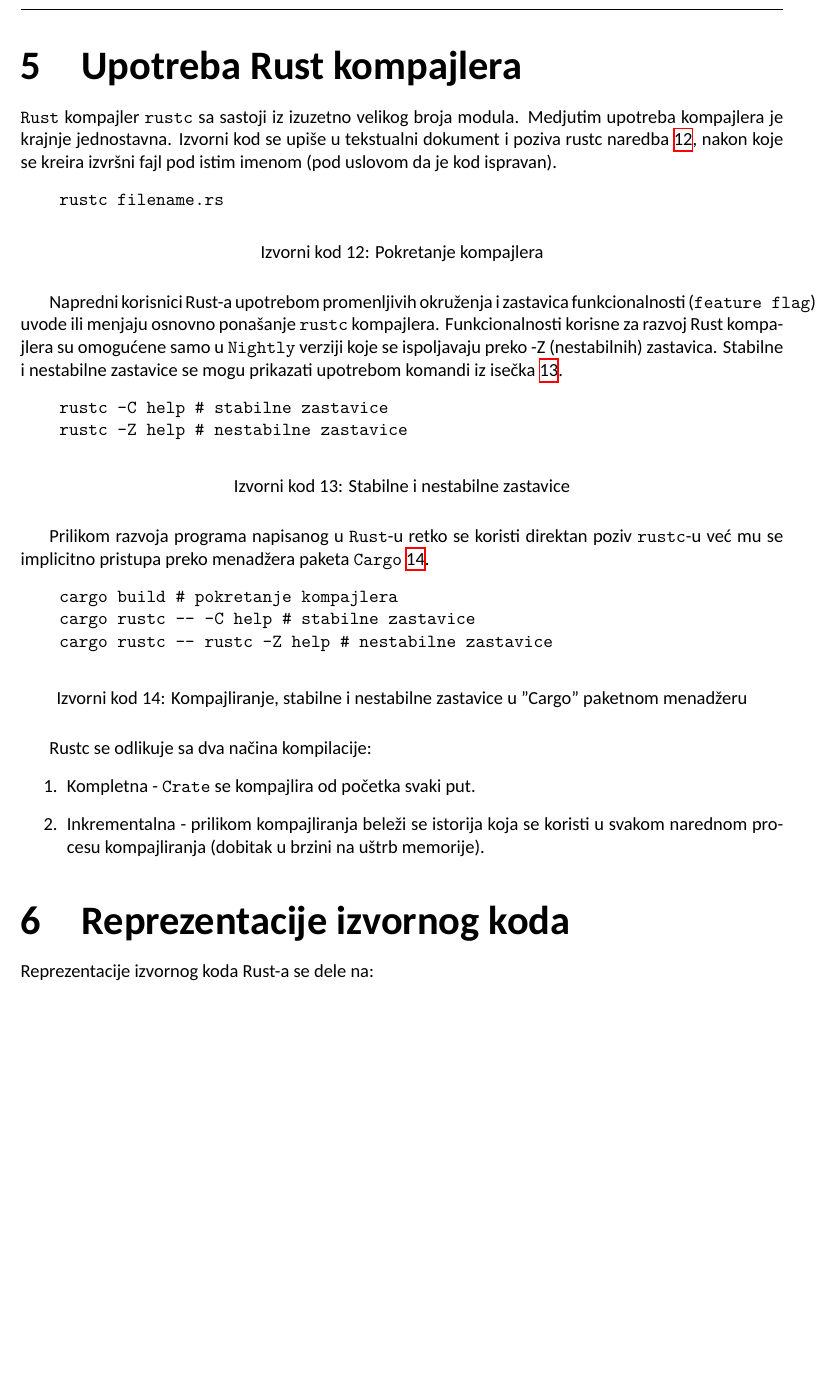
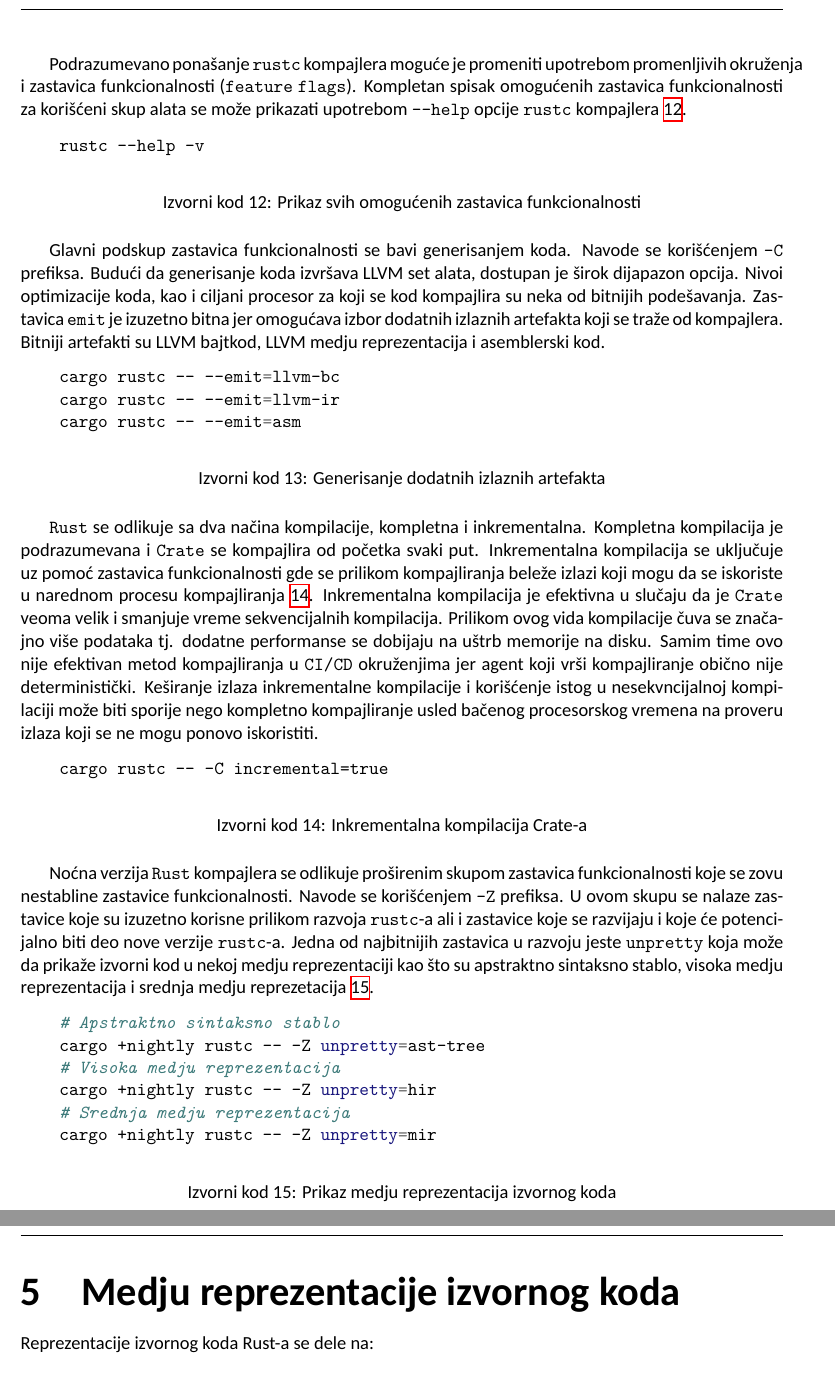
Before and after one commit to AleksaBajat/rust_compiler_msc_thesis, a LaTeX document (main.tex): part of page 17 of 35 before the commit and two parts of pages 17 and 18 of 35 after it, the two joined at a grey line, cut at the place of the change, the shorter picture padded with empty space. Compiled offline with XeLaTeX.

Commit message:
- rustup

```diff
--- a/main.tex
+++ b/main.tex
@@ -419,58 +428,81 @@ edition = "2021"
 
+
+Podrazumevano ponašanje \verb|rustc| kompajlera moguće je promeniti upotrebom promenljivih okruženja
+i zastavica funkcionalnosti (\verb|feature| \verb|flags|). Kompletan spisak omogućenih zastavica funkcionalnosti
+za korišćeni skup alata se može prikazati upotrebom \verb|--help| opcije \verb|rustc| kompajlera \ref{lst:rustc_flags}.
+
+\begin{listing}[H]
+\begin{minted}{bash}
+    rustc --help -v
+\end{minted}
+\caption{Prikaz svih omogućenih zastavica funkcionalnosti}
+\label{lst:rustc_flags}
+\end{listing}
+
+Glavni podskup zastavica funkcionalnosti se bavi generisanjem koda. Navode se korišćenjem \verb|-C| prefiksa.
+Budući da generisanje koda izvršava
+LLVM set alata, dostupan je širok dijapazon opcija. Nivoi optimizacije koda, kao i ciljani procesor za koji
+se kod kompajlira su neka od bitnijih podešavanja. Zastavica \verb|emit| je izuzetno bitna jer omogućava izbor
+dodatnih izlaznih artefakta koji se traže od kompajlera. Bitniji artefakti su LLVM bajtkod, LLVM medju
+reprezentacija i asemblerski kod.
+
+\begin{listing}[H]
+\begin{minted}{bash}
+    cargo rustc -- --emit=llvm-bc
+    cargo rustc -- --emit=llvm-ir
+    cargo rustc -- --emit=asm
+\end{minted}
+\caption{Generisanje dodatnih izlaznih artefakta}
+\label{lst:emit_flag}
+\end{listing}
+
+
+\verb|Rust| se odlikuje sa dva načina kompilacije, kompletna
+i inkrementalna. Kompletna kompilacija je podrazumevana i \verb|Crate| se kompajlira od početka svaki put.
+Inkrementalna kompilacija se uključuje uz pomoć zastavica funkcionalnosti gde se prilikom kompajliranja
+beleže izlazi koji mogu da se iskoriste u narednom procesu kompajliranja \ref{lst:incremental_flag}. Inkrementalna kompilacija je
+efektivna u slučaju da je \verb|Crate| veoma velik i smanjuje vreme sekvencijalnih kompilacija. Prilikom ovog
+vida kompilacije čuva se značajno više podataka tj. dodatne performanse se dobijaju na uštrb memorije na disku.
+Samim time ovo nije efektivan metod kompajliranja u \verb|CI/CD| okruženjima jer agent koji vrši kompajliranje
+obično nije deterministički. Keširanje izlaza inkrementalne kompilacije i korišćenje istog u nesekvncijalnoj
+kompilaciji može biti sporije nego kompletno kompajliranje usled bačenog procesorskog vremena na proveru
+izlaza koji se ne mogu ponovo iskoristiti.
+
+\begin{listing}[H]
+\begin{minted}{text}
+    cargo rustc -- -C incremental=true
+\end{minted}
+\caption{Inkrementalna kompilacija Crate-a}
+\label{lst:incremental_flag}
+\end{listing}
+
+
+Noćna verzija \verb|Rust| kompajlera se odlikuje proširenim skupom zastavica funkcionalnosti koje se zovu
+nestabline zastavice funkcionalnosti. Navode se korišćenjem \verb|-Z| prefiksa. U ovom skupu se nalaze
+zastavice koje su izuzetno korisne prilikom razvoja \verb|rustc|-a ali i zastavice koje se razvijaju
+i koje će potencijalno biti deo nove verzije \verb|rustc|-a. Jedna od najbitnijih zastavica u razvoju
+jeste \verb|unpretty| koja može da prikaže izvorni kod u nekoj medju reprezentaciji kao što su
+apstraktno sintaksno stablo, visoka medju reprezentacija i srednja medju reprezetacija \ref{lst:intermediate_representation}.
+
+\begin{listing}[H]
+\begin{minted}{bash}
+    # Apstraktno sintaksno stablo
+    cargo +nightly rustc -- -Z unpretty=ast-tree
+    # Visoka medju reprezentacija
+    cargo +nightly rustc -- -Z unpretty=hir
+    # Srednja medju reprezentacija
+    cargo +nightly rustc -- -Z unpretty=mir
+\end{minted}
+\caption{Prikaz medju reprezentacija izvornog koda}
+\label{lst:intermediate_representation}
+\end{listing}
 
 
 \newpage
 
-\section{Upotreba Rust kompajlera}
-
-\verb|Rust| kompajler \verb|rustc| sa sastoji iz izuzetno velikog broja modula.
-Medjutim upotreba kompajlera je krajnje jednostavna.
-Izvorni kod se upiše u tekstualni dokument i poziva rustc naredba \ref{lst:rustc},
-nakon koje se kreira izvršni fajl pod istim imenom (pod uslovom da je kod ispravan).
-\begin{listing}[H]
-\begin{minted}{text}
-    rustc filename.rs
-\end{minted}
-\caption{Pokretanje kompajlera}
-\label{lst:rustc}
-\end{listing}
-Napredni korisnici Rust-a upotrebom promenljivih okruženja i zastavica funkcionalnosti
-(\verb|feature flag|) uvode ili menjaju osnovno ponašanje \verb|rustc| kompajlera.
-Funkcionalnosti korisne za razvoj Rust kompajlera su omogućene samo u \verb|Nightly| verziji koje se
-ispoljavaju preko -Z (nestabilnih) zastavica. Stabilne i nestabilne zastavice se mogu prikazati upotrebom
-komandi iz isečka \ref{lst:rustc_flags}.
-
-\begin{listing}[H]
-\begin{minted}{text}
-    rustc -C help # stabilne zastavice
-    rustc -Z help # nestabilne zastavice
-\end{minted}
-\caption{Stabilne i nestabilne zastavice}
-\label{lst:rustc_flags}
-\end{listing}
-
-Prilikom razvoja programa napisanog u \verb|Rust|-u retko se koristi direktan poziv \verb|rustc|-u već mu
-se implicitno pristupa preko menadžera paketa \verb|Cargo| \ref{lst:rustc_flags_2}.
-
-\begin{listing}[H]
-\begin{minted}{text}
-    cargo build # pokretanje kompajlera
-    cargo rustc -- -C help # stabilne zastavice
-    cargo rustc -- rustc -Z help # nestabilne zastavice
-\end{minted}
-\caption{Kompajliranje, stabilne i nestabilne zastavice u "Cargo" paketnom menadžeru}
-\label{lst:rustc_flags_2}
-\end{listing}
 
 
-Rustc se odlikuje sa dva načina kompilacije:
-\begin{enumerate}
-    \item Kompletna - \verb|Crate| se kompajlira od početka svaki put.
-    \item Inkrementalna - prilikom kompajliranja beleži se istorija koja se koristi u svakom narednom procesu kompajliranja (dobitak u brzini na uštrb memorije).
-\end{enumerate}
-
-
-\section{Reprezentacije izvornog koda}
+\section{Medju reprezentacije izvornog koda}
 
 Reprezentacije izvornog koda Rust-a se dele na:
 
```
Also changed, not shown: src/Rust/expand_fn_body/Cargo.toml (added, +7 -0 lines), src/Rust/expand_fn_body/my_macro/Cargo.toml (added, +9 -0 lines), main.tex (22 more changed lines), 3 other files.
